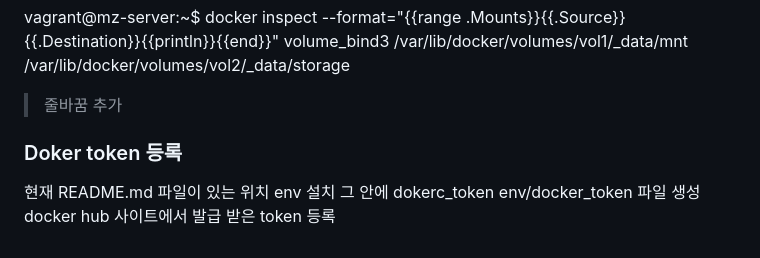
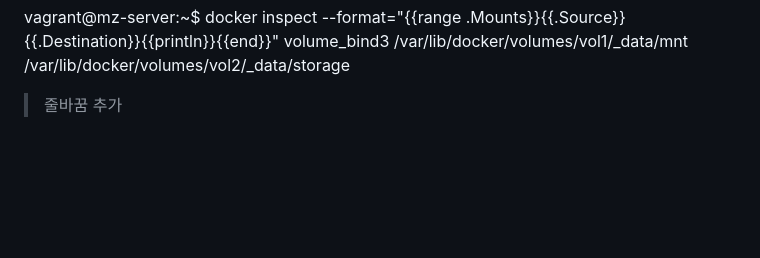
Before and after one commit to dy14000/mz-study, a Markdown page: README.md, the part around the change. GitHub-like rendering; blank space fills up the shorter version.

Commit message:
Update README.md
중복 내용 지움

```diff
--- a/README.md
+++ b/README.md
@@ -93,8 +93,3 @@ vagrant@mz-server:~$ docker inspect --format="{{range .Mounts}}{{.Source}}{{.Des
 /var/lib/docker/volumes/vol1/_data/mnt
 /var/lib/docker/volumes/vol2/_data/storage
  > 줄바꿈 추가
-
-### Doker token 등록 ###
- 현재 README.md 파일이 있는 위치 env 설치 그 안에 dokerc_token
- env/docker_token 파일 생성
- docker hub 사이트에서 발급 받은 token 등록
```
